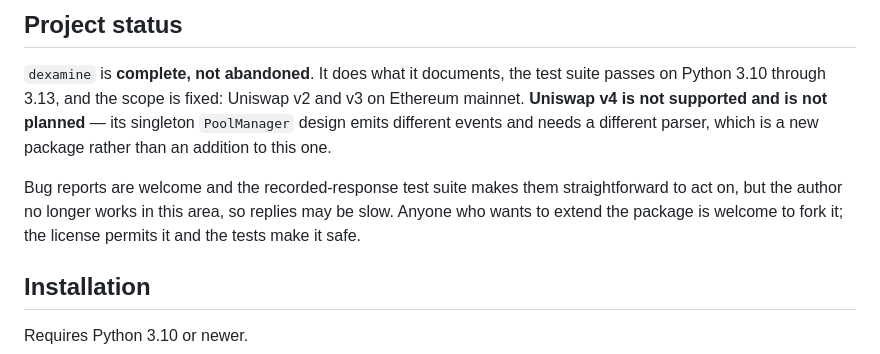
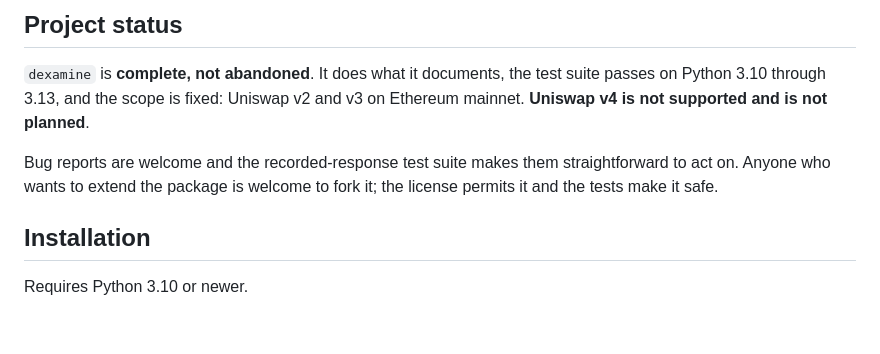
Before and after one commit to HanssonMagnus/dexamine, a Markdown page: README.md, the part around the change. Drawn GitHub-style; blank space fills up the shorter version.

```diff
--- a/README.md
+++ b/README.md
@@ -34,13 +34,10 @@ See [Scope and limitations](#scope-and-limitations) for what it deliberately doe
 
 `dexamine` is **complete, not abandoned**. It does what it documents, the test suite
 passes on Python 3.10 through 3.13, and the scope is fixed: Uniswap v2 and v3 on
-Ethereum mainnet. **Uniswap v4 is not supported and is not planned** — its singleton
-`PoolManager` design emits different events and needs a different parser, which is a new
-package rather than an addition to this one.
+Ethereum mainnet. **Uniswap v4 is not supported and is not planned**.
 
 Bug reports are welcome and the recorded-response test suite makes them straightforward
-to act on, but the author no longer works in this area, so replies may be slow. Anyone
-who wants to extend the package is welcome to fork it; the license permits it and the
+to act on. Anyone who wants to extend the package is welcome to fork it; the license permits it and the
 tests make it safe.
 
 ## Installation
```
